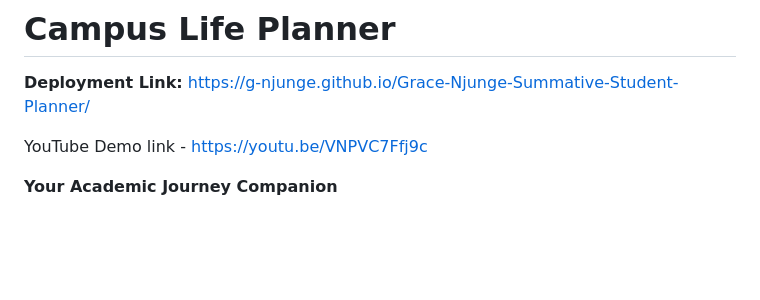
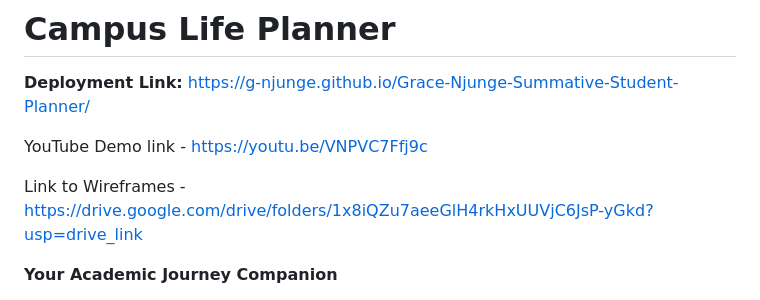
Before and after one commit to G-Njunge/Grace-Njunge-Summative-Student-Planner, a Markdown page: README.md, the part around the change. Rendered like a GitHub page; blank space fills up the shorter version.

Commit message:
Add wireframes link to README
Added link to wireframes for project reference.

```diff
--- a/README.md
+++ b/README.md
@@ -3,6 +3,8 @@
 **Deployment Link:** https://g-njunge.github.io/Grace-Njunge-Summative-Student-Planner/
 
 YouTube Demo link - https://youtu.be/VNPVC7Ffj9c
+
+Link to Wireframes - https://drive.google.com/drive/folders/1x8iQZu7aeeGlH4rkHxUUVjC6JsP-yGkd?usp=drive_link
 
 **Your Academic Journey Companion**
 
```
